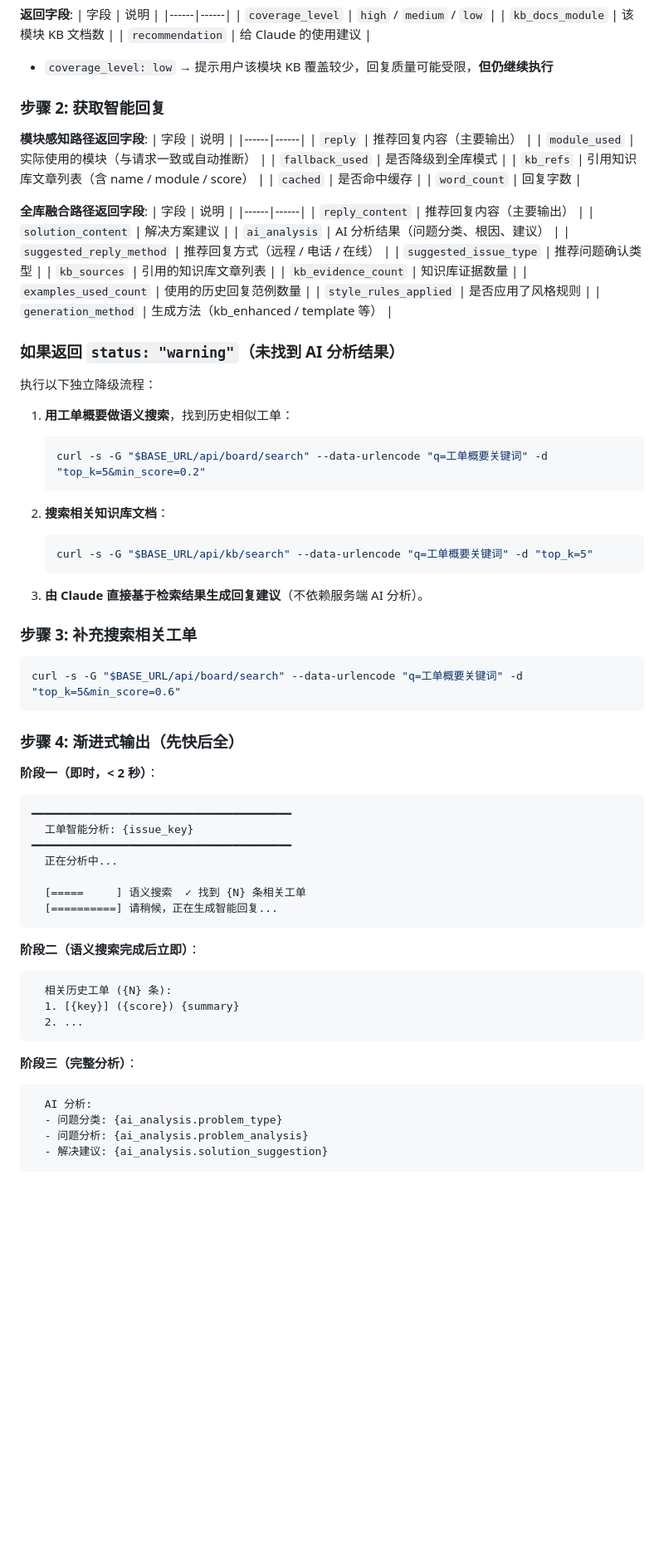
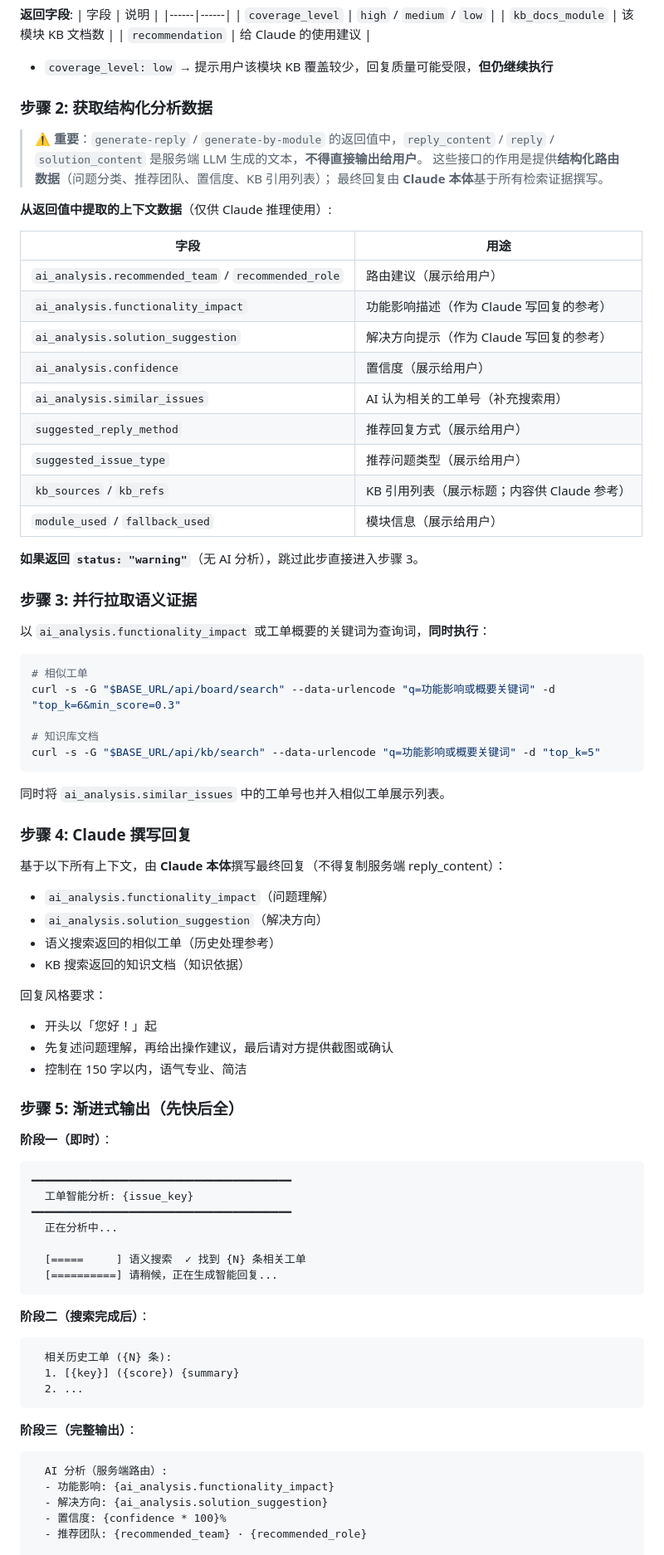
Before and after one commit to crosswarm/skills, a Markdown page: aiticket-reply/SKILL.md, the part around one of its changes. Shown at 83% size. GitHub-like rendering; blank space fills up the shorter version.

Commit message:
fix(aiticket-reply): 回复由 Claude 本体生成，服务端 reply_content 仅作路由数据
- generate-reply / generate-by-module 返回的 reply_content / reply 不再直接输出
- 这两个接口仅提供 ai_analysis 路由结构（团队/置信度/功能影响/解决方向）
- 新增步骤 4：Claude 本体基于 board/search + kb/search 证据撰写最终回复
- 新增步骤 5 输出模板明确标注「Claude 生成」与「服务端路由」区别

Co-Authored-By: Claude Sonnet 4.6 <noreply@anthropic.com>

````diff
--- a/aiticket-reply/SKILL.md
+++ b/aiticket-reply/SKILL.md
@@ -115,57 +115,60 @@ curl -s "$BASE_URL/api/reply/module-coverage?module=流程中心"
 
 - `coverage_level: low` → 提示用户该模块 KB 覆盖较少，回复质量可能受限，**但仍继续执行**
 
-### 步骤 2: 获取智能回复
+### 步骤 2: 获取结构化分析数据
 
-**模块感知路径返回字段**:
-| 字段 | 说明 |
+> ⚠️ **重要**：`generate-reply` / `generate-by-module` 的返回值中，`reply_content` / `reply` / `solution_content`
+> 是服务端 LLM 生成的文本，**不得直接输出给用户**。
+> 这些接口的作用是提供**结构化路由数据**（问题分类、推荐团队、置信度、KB 引用列表）；
+> 最终回复由 **Claude 本体**基于所有检索证据撰写。
+
+**从返回值中提取的上下文数据**（仅供 Claude 推理使用）:
+
+| 字段 | 用途 |
 |------|------|
-| `reply` | 推荐回复内容（主要输出） |
-| `module_used` | 实际使用的模块（与请求一致或自动推断） |
-| `fallback_used` | 是否降级到全库模式 |
-| `kb_refs` | 引用知识库文章列表（含 name / module / score） |
-| `cached` | 是否命中缓存 |
-| `word_count` | 回复字数 |
+| `ai_analysis.recommended_team` / `recommended_role` | 路由建议（展示给用户） |
+| `ai_analysis.functionality_impact` | 功能影响描述（作为 Claude 写回复的参考） |
+| `ai_analysis.solution_suggestion` | 解决方向提示（作为 Claude 写回复的参考） |
+| `ai_analysis.confidence` | 置信度（展示给用户） |
+| `ai_analysis.similar_issues` | AI 认为相关的工单号（补充搜索用） |
+| `suggested_reply_method` | 推荐回复方式（展示给用户） |
+| `suggested_issue_type` | 推荐问题类型（展示给用户） |
+| `kb_sources` / `kb_refs` | KB 引用列表（展示标题；内容供 Claude 参考） |
+| `module_used` / `fallback_used` | 模块信息（展示给用户） |
 
-**全库融合路径返回字段**:
-| 字段 | 说明 |
-|------|------|
-| `reply_content` | 推荐回复内容（主要输出） |
-| `solution_content` | 解决方案建议 |
-| `ai_analysis` | AI 分析结果（问题分类、根因、建议） |
-| `suggested_reply_method` | 推荐回复方式（远程 / 电话 / 在线） |
-| `suggested_issue_type` | 推荐问题确认类型 |
-| `kb_sources` | 引用的知识库文章列表 |
-| `kb_evidence_count` | 知识库证据数量 |
-| `examples_used_count` | 使用的历史回复范例数量 |
-| `style_rules_applied` | 是否应用了风格规则 |
-| `generation_method` | 生成方法（kb_enhanced / template 等） |
+**如果返回 `status: "warning"`**（无 AI 分析），跳过此步直接进入步骤 3。
 
-### 如果返回 `status: "warning"`（未找到 AI 分析结果）
+### 步骤 3: 并行拉取语义证据
 
-执行以下独立降级流程：
-
-1. **用工单概要做语义搜索**，找到历史相似工单：
-   ```bash
-   curl -s -G "$BASE_URL/api/board/search" --data-urlencode "q=工单概要关键词" -d "top_k=5&min_score=0.2"
-   ```
-
-2. **搜索相关知识库文档**：
-   ```bash
-   curl -s -G "$BASE_URL/api/kb/search" --data-urlencode "q=工单概要关键词" -d "top_k=5"
-   ```
-
-3. **由 Claude 直接基于检索结果生成回复建议**（不依赖服务端 AI 分析）。
-
-### 步骤 3: 补充搜索相关工单
+以 `ai_analysis.functionality_impact` 或工单概要的关键词为查询词，**同时执行**：
 
 ```bash
-curl -s -G "$BASE_URL/api/board/search" --data-urlencode "q=工单概要关键词" -d "top_k=5&min_score=0.6"
+# 相似工单
+curl -s -G "$BASE_URL/api/board/search" --data-urlencode "q=功能影响或概要关键词" -d "top_k=6&min_score=0.3"
+
+# 知识库文档
+curl -s -G "$BASE_URL/api/kb/search" --data-urlencode "q=功能影响或概要关键词" -d "top_k=5"
 ```
 
-### 步骤 4: 渐进式输出（先快后全）
+同时将 `ai_analysis.similar_issues` 中的工单号也并入相似工单展示列表。
 
-**阶段一（即时，< 2 秒）**：
+### 步骤 4: Claude 撰写回复
+
+基于以下所有上下文，由 **Claude 本体**撰写最终回复（不得复制服务端 reply_content）：
+
+- `ai_analysis.functionality_impact`（问题理解）
+- `ai_analysis.solution_suggestion`（解决方向）
+- 语义搜索返回的相似工单（历史处理参考）
+- KB 搜索返回的知识文档（知识依据）
+
+回复风格要求：
+- 开头以「您好！」起
+- 先复述问题理解，再给出操作建议，最后请对方提供截图或确认
+- 控制在 150 字以内，语气专业、简洁
+
+### 步骤 5: 渐进式输出（先快后全）
+
+**阶段一（即时）**：
 ```
 ━━━━━━━━━━━━━━━━━━━━━━━━━━━━━━━━━━━━━━━━
   工单智能分析: {issue_key}
@@ -176,17 +179,18 @@ curl -s -G "$BASE_URL/api/board/search" --data-urlencode "q=工单概要关键
   [==========] 请稍候，正在生成智能回复...
 ```
 
-**阶段二（语义搜索完成后立即）**：
+**阶段二（搜索完成后）**：
 ```
   相关历史工单 ({N} 条):
   1. [{key}] ({score}) {summary}
   2. ...
 ```
 
-**阶段三（完整分析）**：
+**阶段三（完整输出）**：
 ```
-  AI 分析:
-  - 问题分类: {ai_analysis.problem_type}
-  - 问题分析: {ai_analysis.problem_analysis}
-  - 解决建议: {ai_analysis.solution_suggestion}
+  AI 分析（服务端路由）:
+  - 功能影响: {ai_analysis.functionality_impact}
+  - 解决方向: {ai_analysis.solution_suggestion}
+  - 置信度: {confidence * 100}%
+  - 推荐团队: {recommended_team} · {recommended_role}
 
````
Also changed, not shown: other parts of aiticket-reply/SKILL.md (+2 -5 lines).
